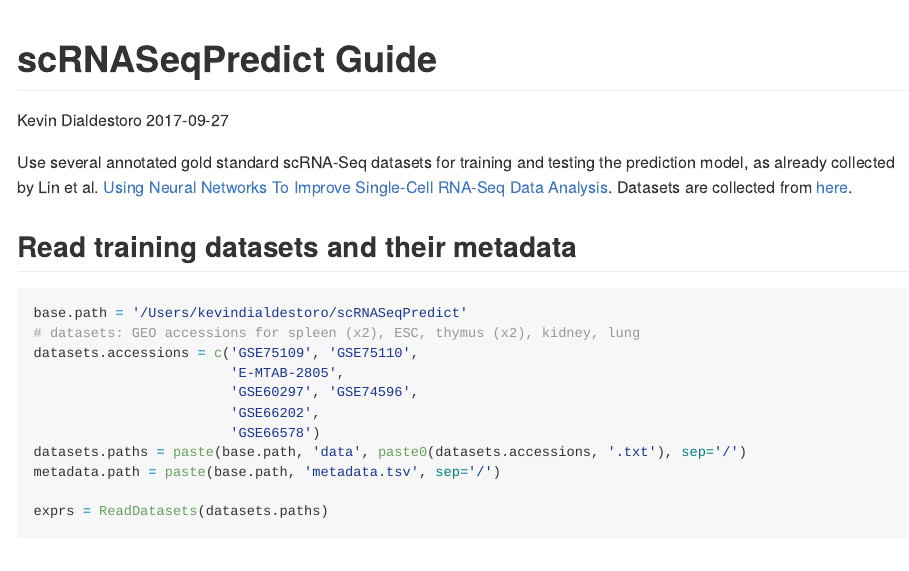
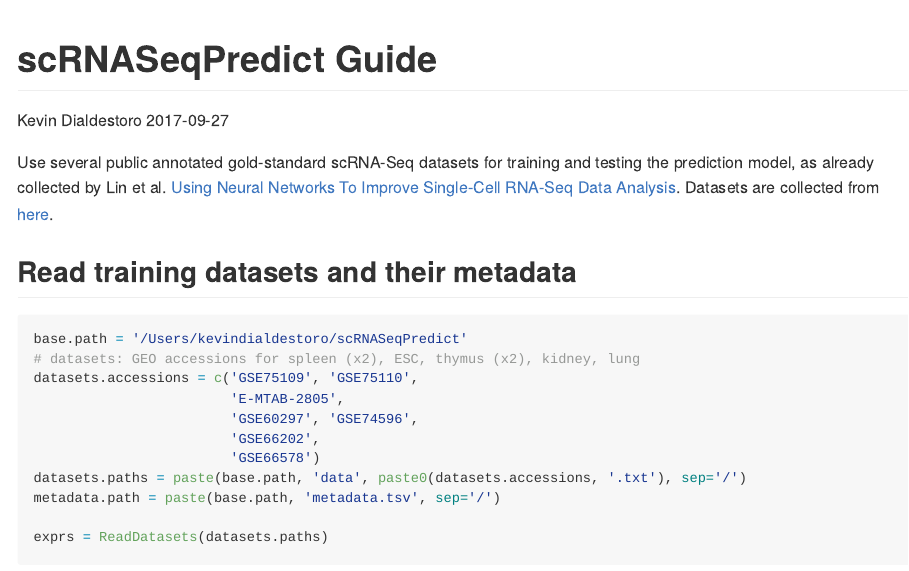
Before and after one commit to genestack/CamHack17, an R Markdown document (scRNASeqPredict/vignettes/scRNASeqPredict.Rmd): the page in a window 1100 px wide, from its top. Rendered offline with R 4.5, knitr and Pandoc, with nearby package versions; some code elsewhere in the file could not run offline.

Commit message:
Update README

````diff
--- a/scRNASeqPredict/vignettes/scRNASeqPredict.Rmd
+++ b/scRNASeqPredict/vignettes/scRNASeqPredict.Rmd
@@ -9,7 +9,7 @@ vignette: >
   %\VignetteEncoding{UTF-8}
 ---
 
-Use several annotated gold standard scRNA-Seq datasets for training and testing the prediction model, as already collected by Lin et al. [Using Neural Networks To Improve Single-Cell RNA-Seq Data Analysis](https://www.biorxiv.org/content/early/2017/04/23/129759). Datasets are collected from [here](http://sb.cs.cmu.edu/scnn/).
+Use several public annotated gold-standard scRNA-Seq datasets for training and testing the prediction model, as already collected by Lin et al. [Using Neural Networks To Improve Single-Cell RNA-Seq Data Analysis](https://www.biorxiv.org/content/early/2017/04/23/129759). Datasets are collected from [here](http://sb.cs.cmu.edu/scnn/).
 
 ```{r echo=FALSE, message=FALSE, warnings=FALSE}
 library(flashpcaR)
````
Also changed, not shown: README.md, scRNASeqPredict/README.md.
